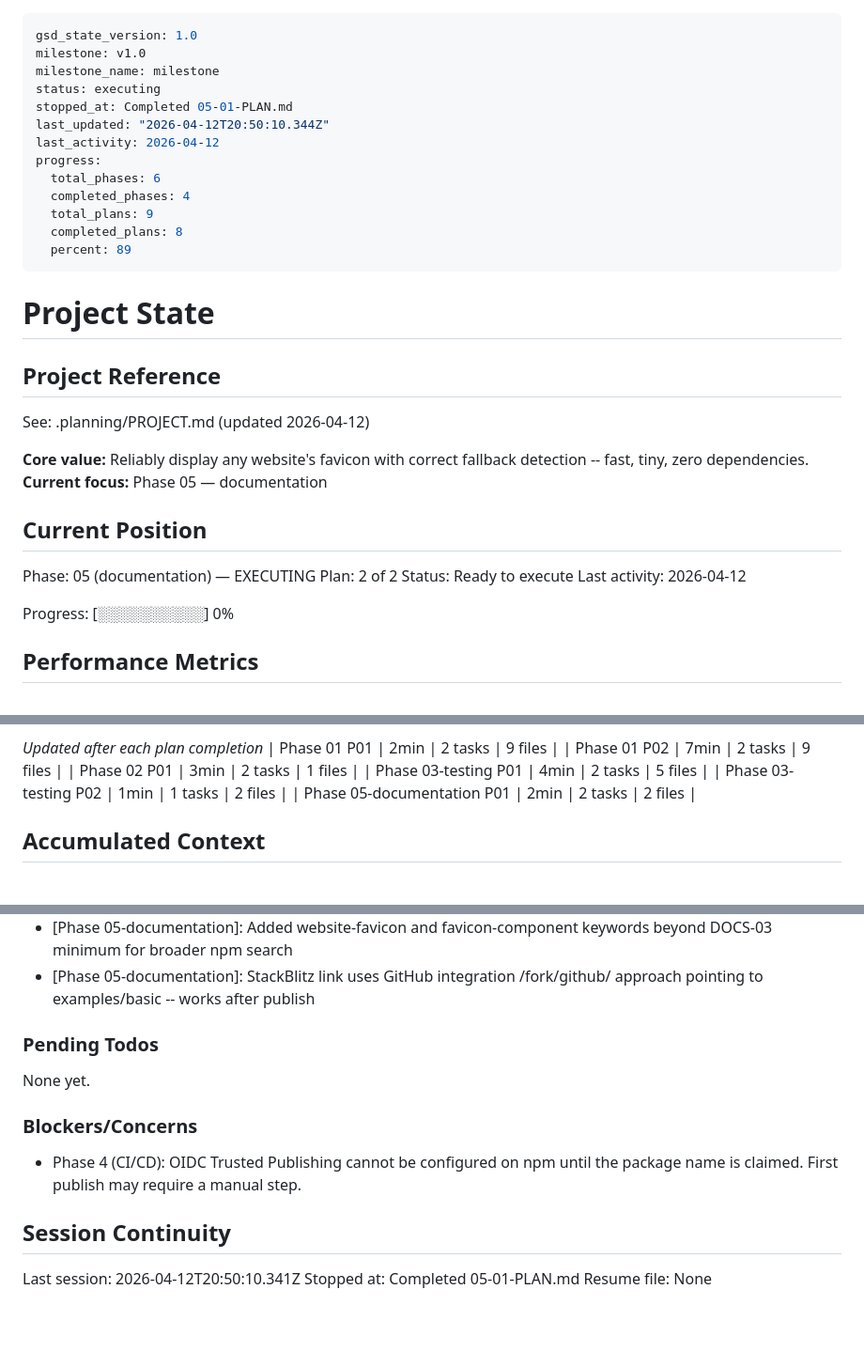
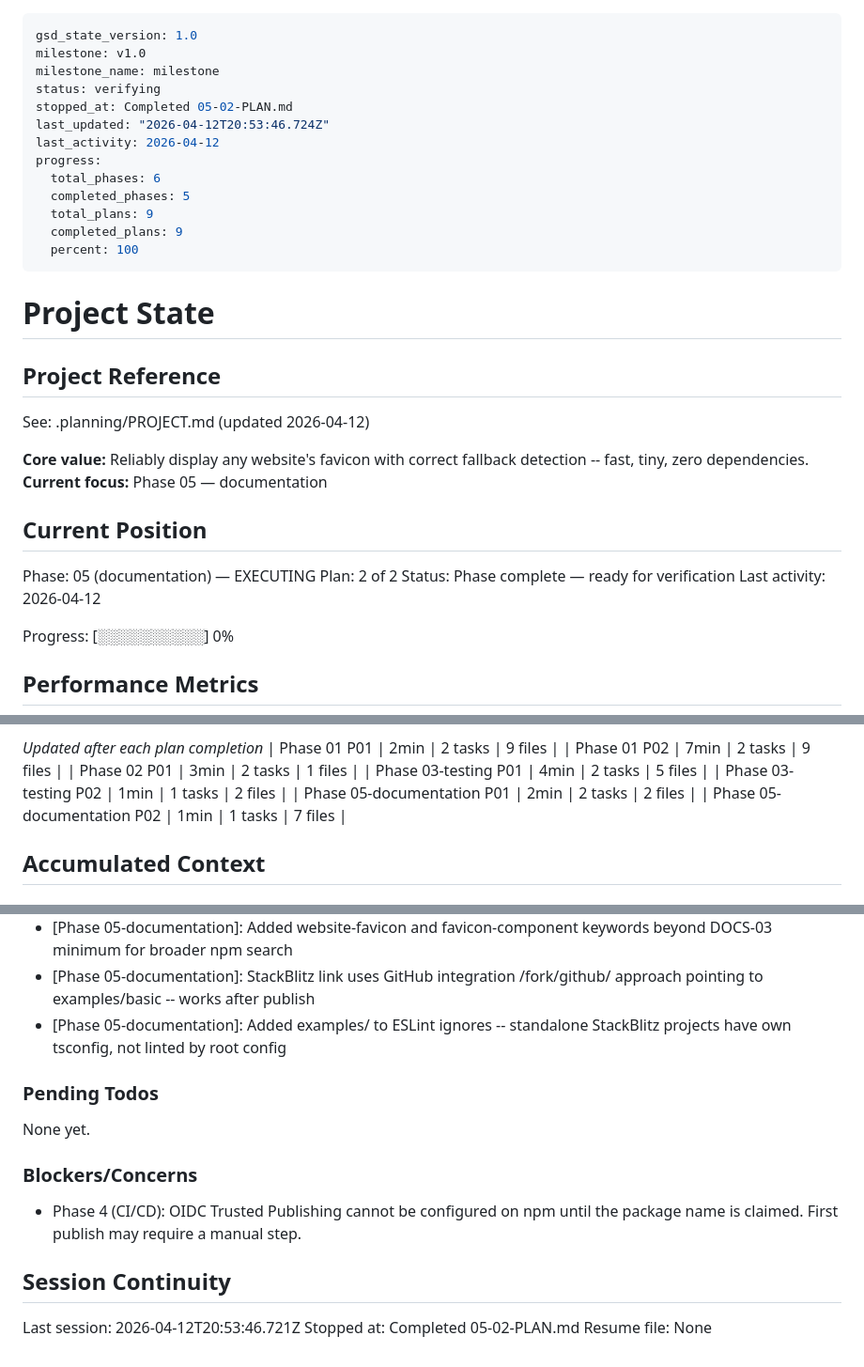
Before and after one commit to TomyCesaille/react-site-icon, a Markdown page: .planning/STATE.md, 3 parts joined by grey strips. Shown at 94% size. Rendered like a GitHub page; blank space fills up the shorter version.

Commit message:
docs(05-02): complete StackBlitz example project plan
- Add 05-02-SUMMARY.md with verification results and deviation log
- Update STATE.md: progress 100%, phase 05 complete
- Update ROADMAP.md: phase 05 plan progress

```diff
--- a/.planning/STATE.md
+++ b/.planning/STATE.md
@@ -2,16 +2,16 @@
 gsd_state_version: 1.0
 milestone: v1.0
 milestone_name: milestone
-status: executing
-stopped_at: Completed 05-01-PLAN.md
-last_updated: "2026-04-12T20:50:10.344Z"
+status: verifying
+stopped_at: Completed 05-02-PLAN.md
+last_updated: "2026-04-12T20:53:46.724Z"
 last_activity: 2026-04-12
 progress:
   total_phases: 6
-  completed_phases: 4
+  completed_phases: 5
   total_plans: 9
-  completed_plans: 8
-  percent: 89
+  completed_plans: 9
+  percent: 100
 ---
 
 # Project State
@@ -27,7 +27,7 @@ See: .planning/PROJECT.md (updated 2026-04-12)
 
 Phase: 05 (documentation) — EXECUTING
 Plan: 2 of 2
-Status: Ready to execute
+Status: Phase complete — ready for verification
 Last activity: 2026-04-12
 
 Progress: [░░░░░░░░░░] 0%
@@ -61,6 +61,7 @@ Progress: [░░░░░░░░░░] 0%
 | Phase 03-testing P01 | 4min | 2 tasks | 5 files |
 | Phase 03-testing P02 | 1min | 1 tasks | 2 files |
 | Phase 05-documentation P01 | 2min | 2 tasks | 2 files |
+| Phase 05-documentation P02 | 1min | 1 tasks | 7 files |
 
 ## Accumulated Context
 
@@ -87,6 +88,7 @@ Recent decisions affecting current work:
 - [Phase 03-testing]: attw --pack . as standalone test:exports script separate from vitest (per D-07)
 - [Phase 05-documentation]: Added website-favicon and favicon-component keywords beyond DOCS-03 minimum for broader npm search
 - [Phase 05-documentation]: StackBlitz link uses GitHub integration /fork/github/ approach pointing to examples/basic -- works after publish
+- [Phase 05-documentation]: Added examples/ to ESLint ignores -- standalone StackBlitz projects have own tsconfig, not linted by root config
 
 ### Pending Todos
 
@@ -98,6 +100,6 @@ None yet.
 
 ## Session Continuity
 
-Last session: 2026-04-12T20:50:10.341Z
-Stopped at: Completed 05-01-PLAN.md
+Last session: 2026-04-12T20:53:46.721Z
+Stopped at: Completed 05-02-PLAN.md
 Resume file: None
```
Also changed, not shown: .planning/ROADMAP.md (+1 -1 lines), 1 other file.
